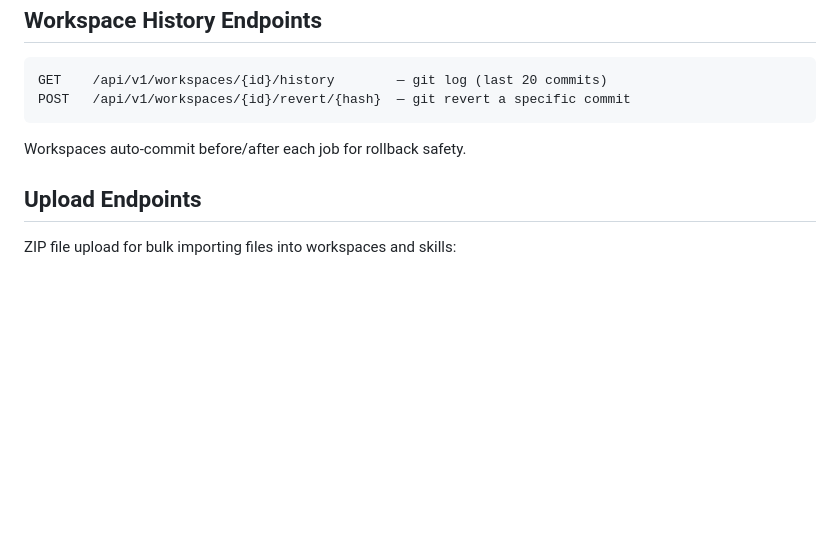
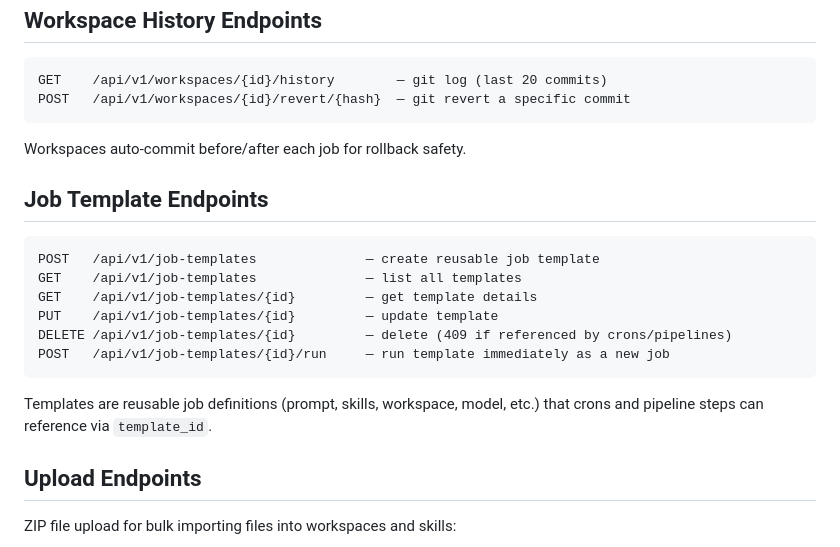
Before and after one commit to rob-linton/clawmachine, a Markdown page: CLAUDE.md, the part around the change. Drawn GitHub-style; blank space fills up the shorter version.

Commit message:
Document job template endpoints in CLAUDE.md
Co-Authored-By: Claude Opus 4.6 (1M context) <noreply@anthropic.com>

````diff
--- a/CLAUDE.md
+++ b/CLAUDE.md
@@ -123,6 +123,19 @@ POST   /api/v1/workspaces/{id}/revert/{hash}  — git revert a specific commit
 
 Workspaces auto-commit before/after each job for rollback safety.
 
+## Job Template Endpoints
+
+```
+POST   /api/v1/job-templates              — create reusable job template
+GET    /api/v1/job-templates              — list all templates
+GET    /api/v1/job-templates/{id}         — get template details
+PUT    /api/v1/job-templates/{id}         — update template
+DELETE /api/v1/job-templates/{id}         — delete (409 if referenced by crons/pipelines)
+POST   /api/v1/job-templates/{id}/run     — run template immediately as a new job
+```
+
+Templates are reusable job definitions (prompt, skills, workspace, model, etc.) that crons and pipeline steps can reference via `template_id`.
+
 ## Upload Endpoints
 
 ZIP file upload for bulk importing files into workspaces and skills:
````
